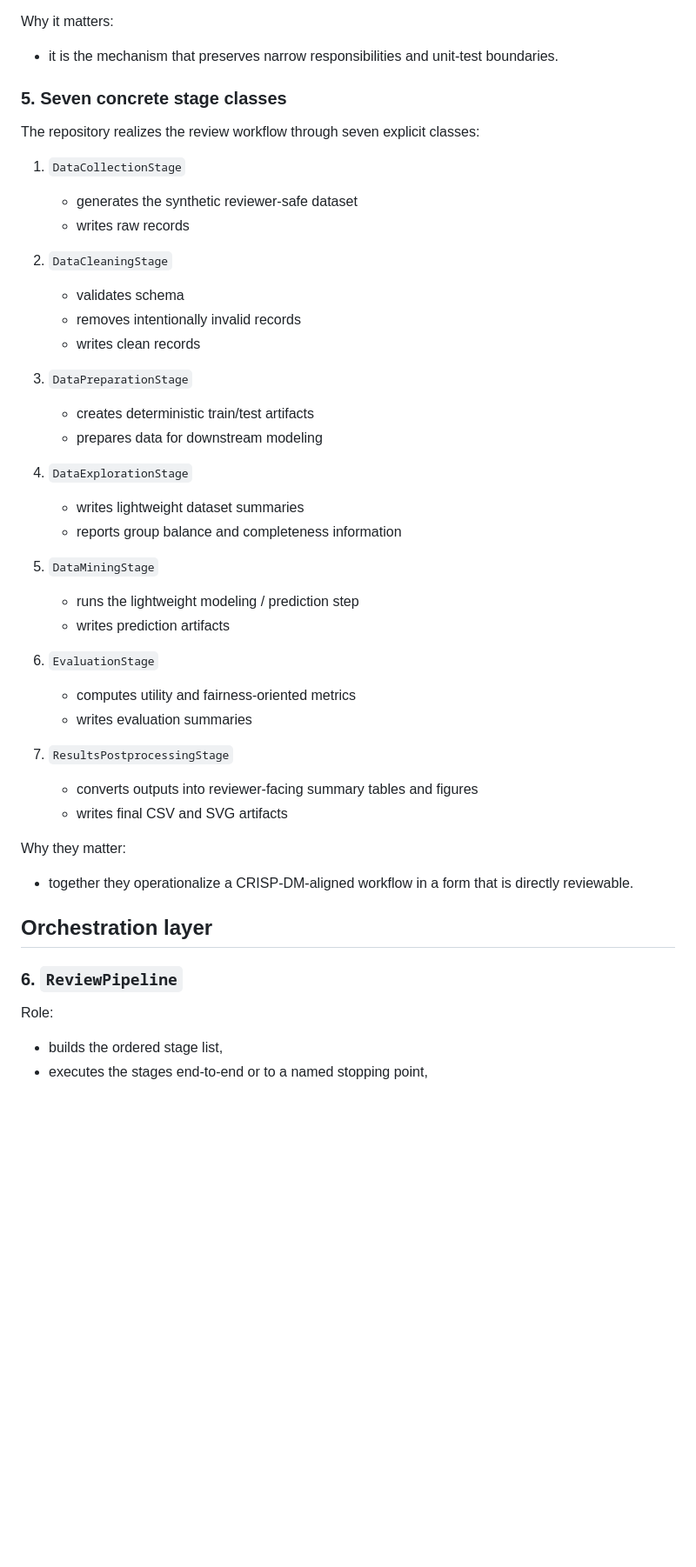
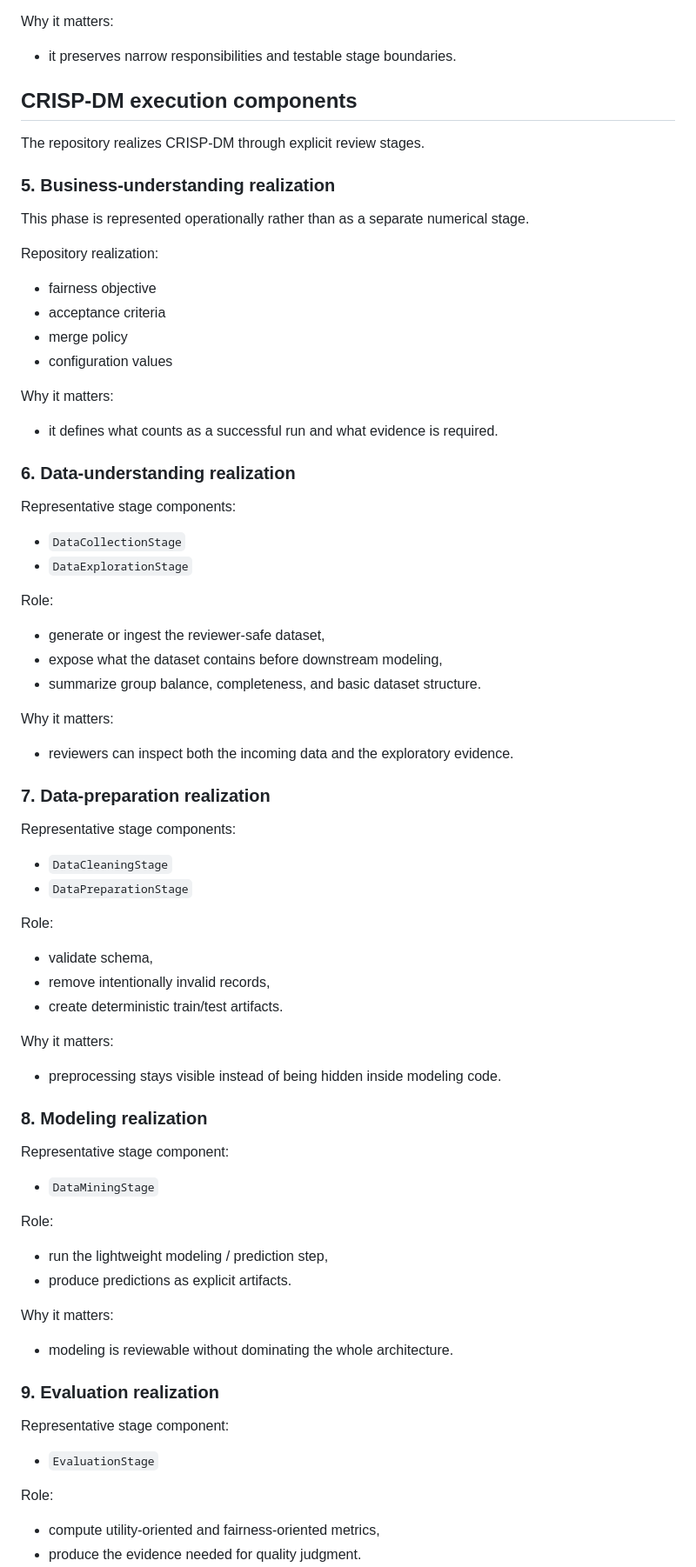
Before and after one commit to pzg8794/DSCI601-Project_Proposal, a Markdown page: architecture_report/draft2/components.md, the part around one of its changes. Shown at 87% size. GitHub-like rendering; blank space fills up the shorter version.

```diff
--- a/architecture_report/draft2/components.md
+++ b/architecture_report/draft2/components.md
@@ -56,46 +69,66 @@ Role:
 - defines the common execution contract used by the orchestrator.
 
 Why it matters:
-- it is the mechanism that preserves narrow responsibilities and unit-test boundaries.
+- it preserves narrow responsibilities and testable stage boundaries.
 
-### 5. Seven concrete stage classes
-The repository realizes the review workflow through seven explicit classes:
+## CRISP-DM execution components
 
-1. `DataCollectionStage`
-   - generates the synthetic reviewer-safe dataset
-   - writes raw records
+The repository realizes CRISP-DM through explicit review stages.
 
-2. `DataCleaningStage`
-   - validates schema
-   - removes intentionally invalid records
-   - writes clean records
+### 5. Business-understanding realization
+This phase is represented operationally rather than as a separate numerical stage.
 
-3. `DataPreparationStage`
-   - creates deterministic train/test artifacts
-   - prepares data for downstream modeling
+Repository realization:
+- fairness objective
+- acceptance criteria
+- merge policy
+- configuration values
 
-4. `DataExplorationStage`
-   - writes lightweight dataset summaries
-   - reports group balance and completeness information
+Why it matters:
+- it defines what counts as a successful run and what evidence is required.
 
-5. `DataMiningStage`
-   - runs the lightweight modeling / prediction step
-   - writes prediction artifacts
+### 6. Data-understanding realization
+Representative stage components:
+- `DataCollectionStage`
+- `DataExplorationStage`
 
-6. `EvaluationStage`
-   - computes utility and fairness-oriented metrics
-   - writes evaluation summaries
+Role:
+- generate or ingest the reviewer-safe dataset,
+- expose what the dataset contains before downstream modeling,
+- summarize group balance, completeness, and basic dataset structure.
 
-7. `ResultsPostprocessingStage`
-   - converts outputs into reviewer-facing summary tables and figures
-   - writes final CSV and SVG artifacts
+Why it matters:
+- reviewers can inspect both the incoming data and the exploratory evidence.
 
-Why they matter:
-- together they operationalize a CRISP-DM-aligned workflow in a form that is directly reviewable.
+### 7. Data-preparation realization
+Representative stage components:
+- `DataCleaningStage`
+- `DataPreparationStage`
 
-## Orchestration layer
+Role:
+- validate schema,
+- remove intentionally invalid records,
+- create deterministic train/test artifacts.
 
-### 6. `ReviewPipeline`
+Why it matters:
+- preprocessing stays visible instead of being hidden inside modeling code.
+
+### 8. Modeling realization
+Representative stage component:
+- `DataMiningStage`
+
 Role:
-- builds the ordered stage list,
-- executes the stages end-to-end or to a named stopping point,
+- run the lightweight modeling / prediction step,
+- produce predictions as explicit artifacts.
+
+Why it matters:
+- modeling is reviewable without dominating the whole architecture.
+
+### 9. Evaluation realization
+Representative stage component:
+- `EvaluationStage`
+
+Role:
+- compute utility-oriented and fairness-oriented metrics,
+- produce the evidence needed for quality judgment.
+
```
Also changed, not shown: other parts of architecture_report/draft2/components.md (+109 -81 lines).
